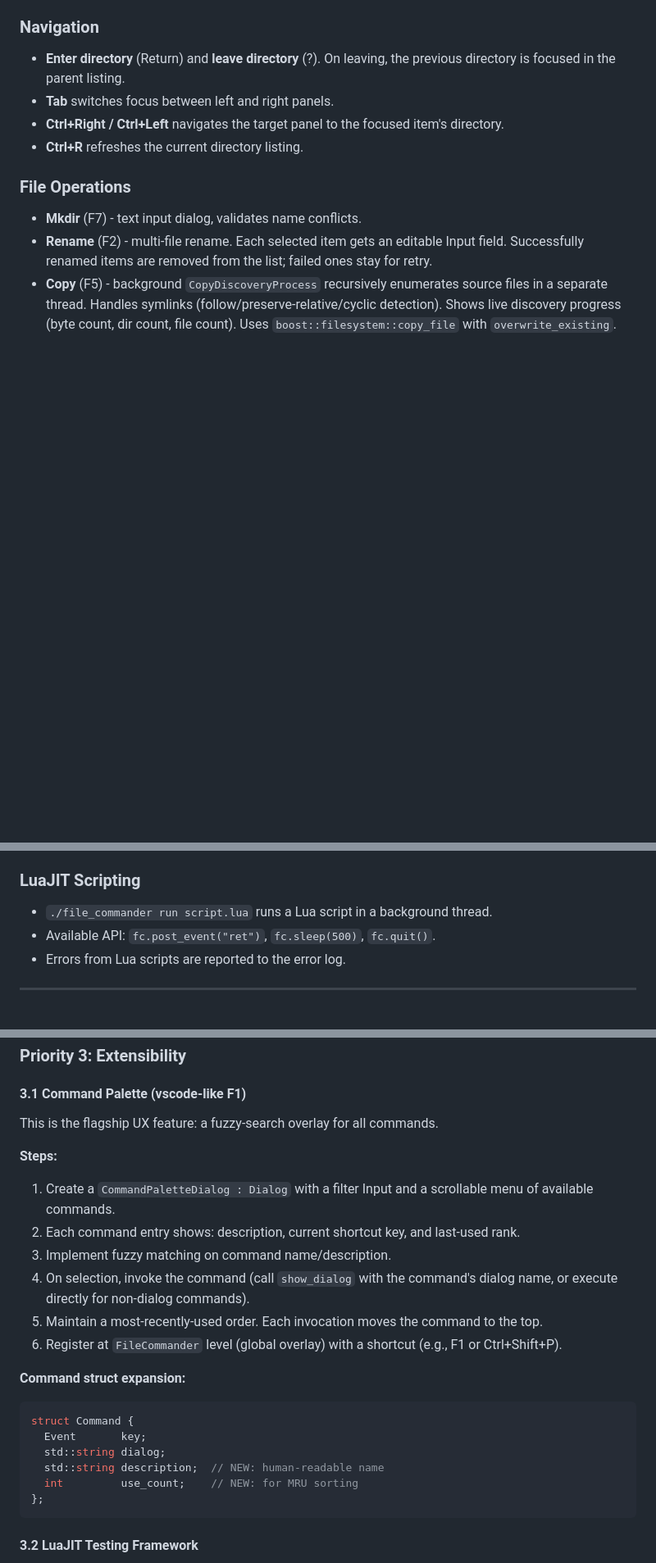
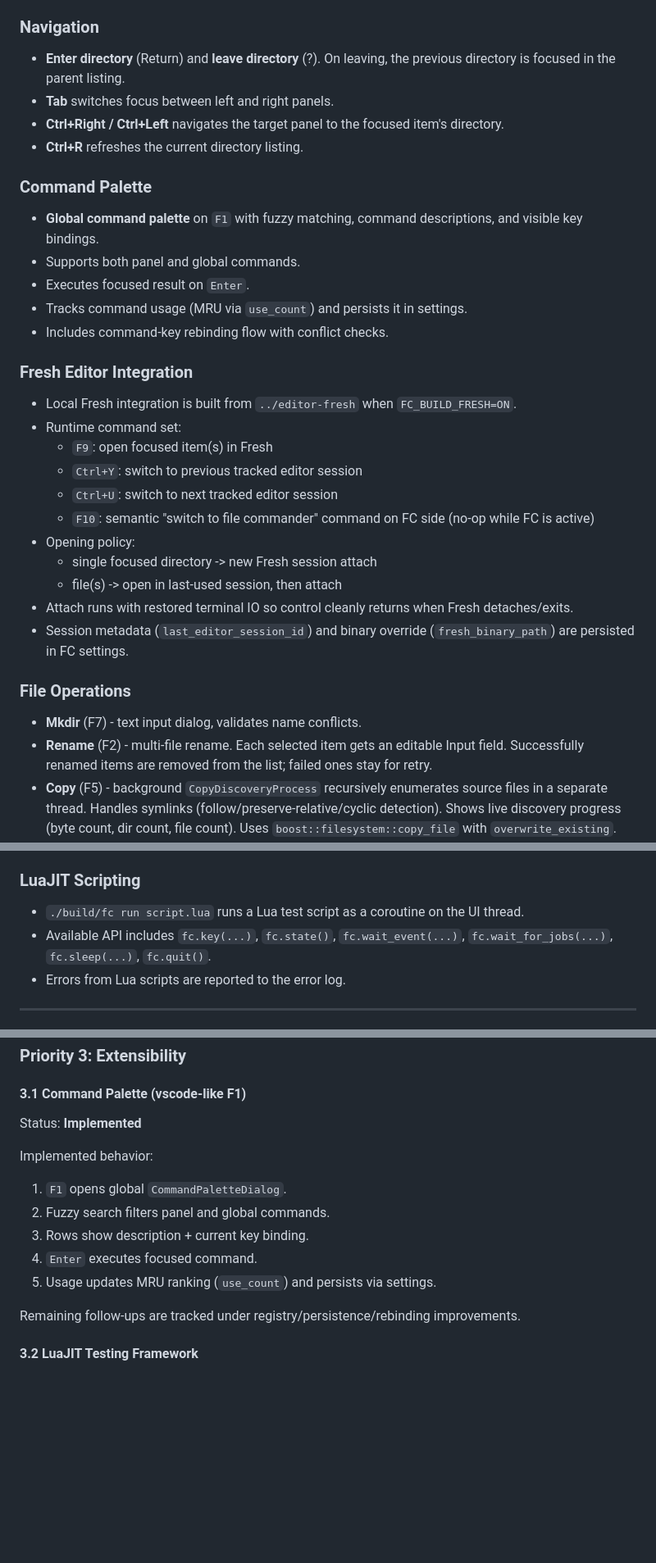
Before and after one commit to AlexKordic/file_commander, a Markdown page: doc/spec.md, 3 parts joined by grey strips. Shown at 82% size. Drawn GitHub-style; blank space fills up the shorter version.

````diff
--- a/doc/spec.md
+++ b/doc/spec.md
@@ -125,6 +124,30 @@ file_io_jobs.cpp
 - **Tab** switches focus between left and right panels.
 - **Ctrl+Right / Ctrl+Left** navigates the target panel to the focused item's directory.
 - **Ctrl+R** refreshes the current directory listing.
+
+### Command Palette
+
+- **Global command palette** on `F1` with fuzzy matching, command descriptions, and
+  visible key bindings.
+- Supports both panel and global commands.
+- Executes focused result on `Enter`.
+- Tracks command usage (MRU via `use_count`) and persists it in settings.
+- Includes command-key rebinding flow with conflict checks.
+
+### Fresh Editor Integration
+
+- Local Fresh integration is built from `../editor-fresh` when `FC_BUILD_FRESH=ON`.
+- Runtime command set:
+  - `F9`: open focused item(s) in Fresh
+  - `Ctrl+Y`: switch to previous tracked editor session
+  - `Ctrl+U`: switch to next tracked editor session
+  - `F10`: semantic "switch to file commander" command on FC side (no-op while FC is active)
+- Opening policy:
+  - single focused directory -> new Fresh session attach
+  - file(s) -> open in last-used session, then attach
+- Attach runs with restored terminal IO so control cleanly returns when Fresh detaches/exits.
+- Session metadata (`last_editor_session_id`) and binary override (`fresh_binary_path`)
+  are persisted in FC settings.
 
 ### File Operations
 
@@ -187,8 +210,9 @@ file_io_jobs.cpp
 
 ### LuaJIT Scripting
 
-- `./file_commander run script.lua` runs a Lua script in a background thread.
-- Available API: `fc.post_event("ret")`, `fc.sleep(500)`, `fc.quit()`.
+- `./build/fc run script.lua` runs a Lua test script as a coroutine on the UI thread.
+- Available API includes `fc.key(...)`, `fc.state()`, `fc.wait_event(...)`,
+  `fc.wait_for_jobs(...)`, `fc.sleep(...)`, `fc.quit()`.
 - Errors from Lua scripts are reported to the error log.
 
 ---
@@ -312,27 +336,16 @@ Each panel should support multiple tabs, each with its own Dir, sort, filter, an
 
 #### 3.1 Command Palette (vscode-like F1)
 
-This is the flagship UX feature: a fuzzy-search overlay for all commands.
+Status: **Implemented**
 
-**Steps:**
-1. Create a `CommandPaletteDialog : Dialog` with a filter Input and a scrollable menu
-   of available commands.
-2. Each command entry shows: description, current shortcut key, and last-used rank.
-3. Implement fuzzy matching on command name/description.
-4. On selection, invoke the command (call `show_dialog` with the command's dialog name,
-   or execute directly for non-dialog commands).
-5. Maintain a most-recently-used order. Each invocation moves the command to the top.
-6. Register at `FileCommander` level (global overlay) with a shortcut (e.g., F1 or Ctrl+Shift+P).
+Implemented behavior:
+1. `F1` opens global `CommandPaletteDialog`.
+2. Fuzzy search filters panel and global commands.
+3. Rows show description + current key binding.
+4. `Enter` executes focused command.
+5. Usage updates MRU ranking (`use_count`) and persists via settings.
 
-**Command struct expansion:**
-```cpp
-struct Command {
-  Event       key;
-  std::string dialog;
-  std::string description;  // NEW: human-readable name
-  int         use_count;    // NEW: for MRU sorting
-};
-```
+Remaining follow-ups are tracked under registry/persistence/rebinding improvements.
 
 #### 3.2 LuaJIT Testing Framework
 
````
Also changed, not shown: other parts of doc/spec.md (+24 -72 lines).
